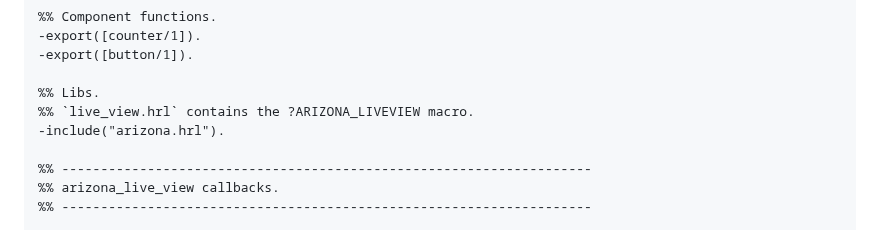
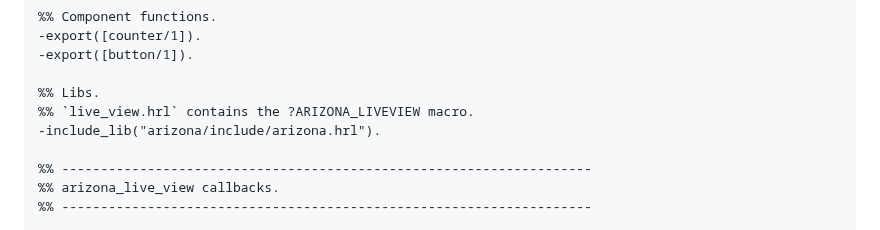
Before and after one commit to arizona-framework/arizona, a Markdown page: README.md, the part around the change. Drawn GitHub-style.

Commit message:
Act on review comments: make for "real world"
Co-authored-by: William Fank Thomé <williamthome@hotmail.com>

```diff
--- a/README.md
+++ b/README.md
@@ -55,7 +55,7 @@ example project.
 
 %% Libs.
 %% `live_view.hrl` contains the ?ARIZONA_LIVEVIEW macro.
--include("arizona.hrl").
+-include_lib("arizona/include/arizona.hrl").
 
 %% --------------------------------------------------------------------
 %% arizona_live_view callbacks.
```
